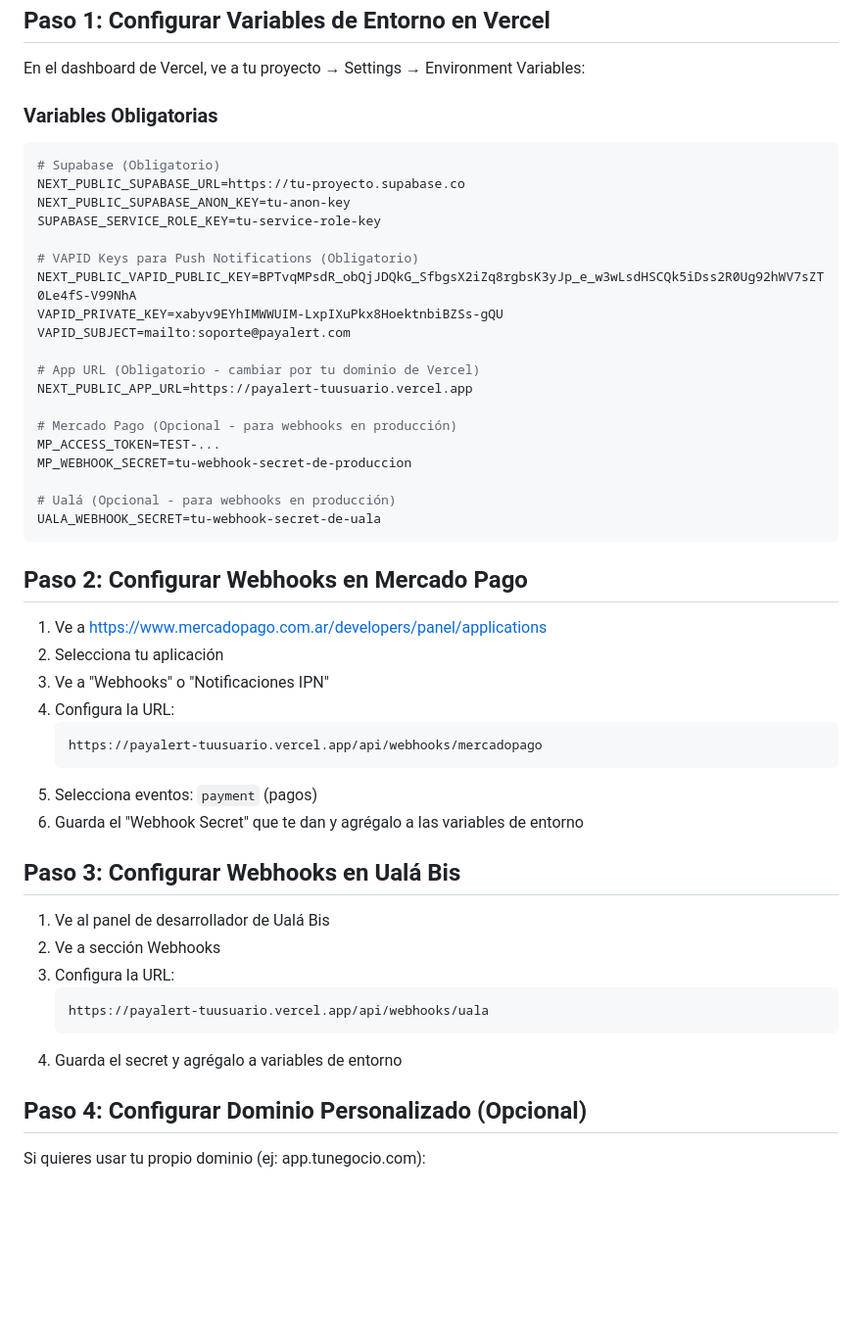
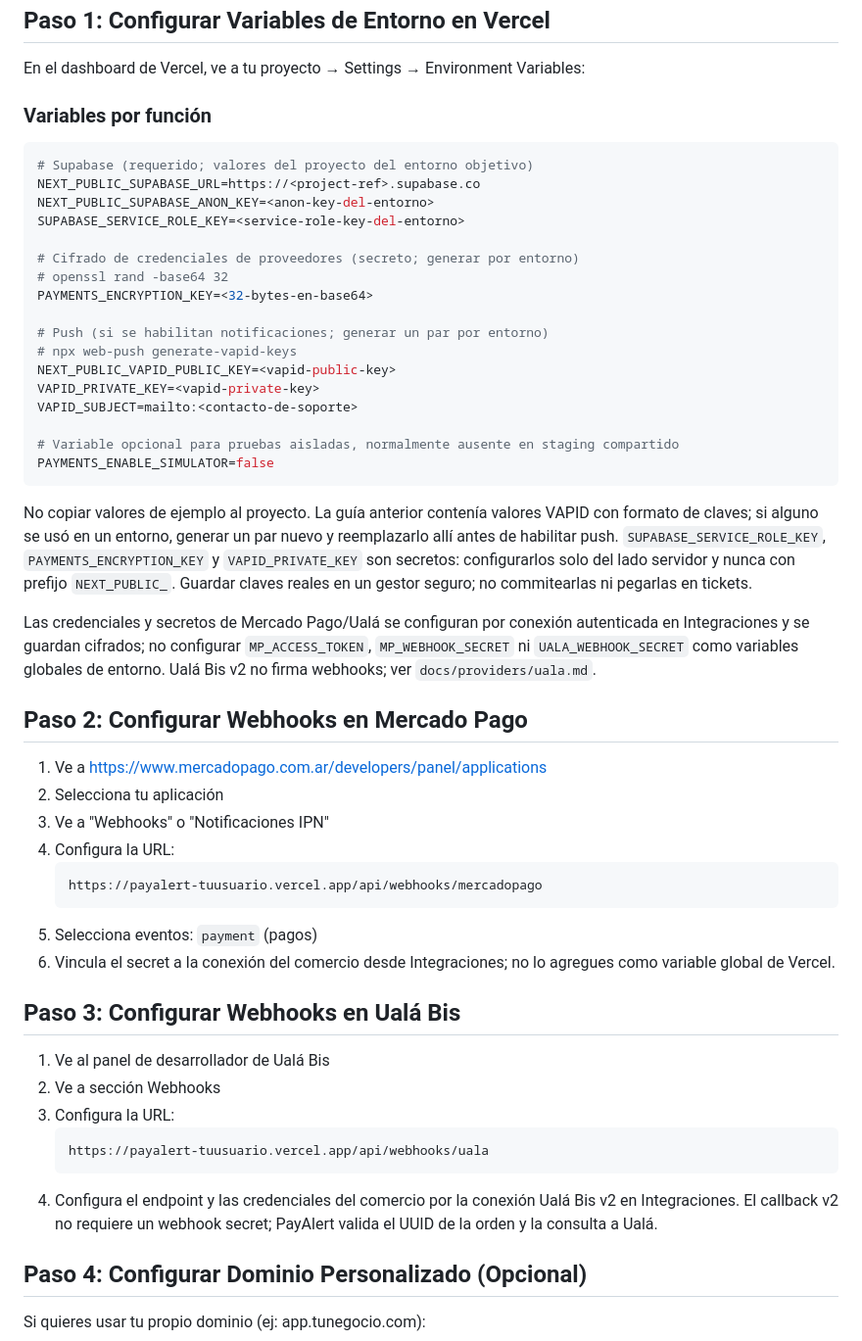
Before and after one commit to jonatha1992/payalert, a Markdown page: docs/DEPLOY_VERCEL.md, the part around the change. Shown at 98% size. Drawn GitHub-style; blank space fills up the shorter version.

Commit message:
PAY-8 docs(staging): document safe deployment checklist

````diff
--- a/docs/DEPLOY_VERCEL.md
+++ b/docs/DEPLOY_VERCEL.md
@@ -10,29 +10,32 @@
 
 En el dashboard de Vercel, ve a tu proyecto → Settings → Environment Variables:
 
-### Variables Obligatorias
+### Variables por función
 
 ```bash
-# Supabase (Obligatorio)
-NEXT_PUBLIC_SUPABASE_URL=https://tu-proyecto.supabase.co
-NEXT_PUBLIC_SUPABASE_ANON_KEY=tu-anon-key
-SUPABASE_SERVICE_ROLE_KEY=tu-service-role-key
+# Supabase (requerido; valores del proyecto del entorno objetivo)
+NEXT_PUBLIC_SUPABASE_URL=https://<project-ref>.supabase.co
+NEXT_PUBLIC_SUPABASE_ANON_KEY=<anon-key-del-entorno>
+SUPABASE_SERVICE_ROLE_KEY=<service-role-key-del-entorno>
 
-# VAPID Keys para Push Notifications (Obligatorio)
-NEXT_PUBLIC_VAPID_PUBLIC_KEY=BPTvqMPsdR_obQjJDQkG_SfbgsX2iZq8rgbsK3yJp_e_w3wLsdHSCQk5iDss2R0Ug92hWV7sZT0Le4fS-V99NhA
-VAPID_PRIVATE_KEY=xabyv9EYhIMWWUIM-LxpIXuPkx8HoektnbiBZSs-gQU
-VAPID_SUBJECT=mailto:soporte@payalert.com
+# Cifrado de credenciales de proveedores (secreto; generar por entorno)
+# openssl rand -base64 32
+PAYMENTS_ENCRYPTION_KEY=<32-bytes-en-base64>
 
-# App URL (Obligatorio - cambiar por tu dominio de Vercel)
-NEXT_PUBLIC_APP_URL=https://payalert-tuusuario.vercel.app
+# Push (si se habilitan notificaciones; generar un par por entorno)
+# npx web-push generate-vapid-keys
+NEXT_PUBLIC_VAPID_PUBLIC_KEY=<vapid-public-key>
+VAPID_PRIVATE_KEY=<vapid-private-key>
+VAPID_SUBJECT=mailto:<contacto-de-soporte>
 
-# Mercado Pago (Opcional - para webhooks en producción)
-MP_ACCESS_TOKEN=TEST-...
-MP_WEBHOOK_SECRET=tu-webhook-secret-de-produccion
+# Variable opcional para pruebas aisladas, normalmente ausente en staging compartido
+PAYMENTS_ENABLE_SIMULATOR=false
+```
 
-# Ualá (Opcional - para webhooks en producción)
-UALA_WEBHOOK_SECRET=tu-webhook-secret-de-uala
-```
+No copiar valores de ejemplo al proyecto. La guía anterior contenía valores VAPID con formato de claves; si alguno se usó en un entorno, generar un par nuevo y reemplazarlo allí antes de habilitar push. `SUPABASE_SERVICE_ROLE_KEY`, `PAYMENTS_ENCRYPTION_KEY` y `VAPID_PRIVATE_KEY` son secretos: configurarlos solo del lado servidor y nunca con prefijo `NEXT_PUBLIC_`. Guardar claves reales en un gestor seguro; no commitearlas ni pegarlas en tickets.
+
+Las credenciales y secretos de Mercado Pago/Ualá se configuran por conexión autenticada en Integraciones y se guardan cifrados; no configurar `MP_ACCESS_TOKEN`, `MP_WEBHOOK_SECRET` ni `UALA_WEBHOOK_SECRET` como variables globales de entorno. Ualá Bis v2 no firma webhooks; ver `docs/providers/uala.md`.
+
 
 ## Paso 2: Configurar Webhooks en Mercado Pago
 
@@ -44,7 +47,7 @@ UALA_WEBHOOK_SECRET=tu-webhook-secret-de-uala
    https://payalert-tuusuario.vercel.app/api/webhooks/mercadopago
    ```
 5. Selecciona eventos: `payment` (pagos)
-6. Guarda el "Webhook Secret" que te dan y agrégalo a las variables de entorno
+6. Vincula el secret a la conexión del comercio desde Integraciones; no lo agregues como variable global de Vercel.
 
 ## Paso 3: Configurar Webhooks en Ualá Bis
 
@@ -54,7 +57,7 @@ UALA_WEBHOOK_SECRET=tu-webhook-secret-de-uala
    ```
    https://payalert-tuusuario.vercel.app/api/webhooks/uala
    ```
-4. Guarda el secret y agrégalo a variables de entorno
+4. Configura el endpoint y las credenciales del comercio por la conexión Ualá Bis v2 en Integraciones. El callback v2 no requiere un webhook secret; PayAlert valida el UUID de la orden y la consulta a Ualá.
 
 ## Paso 4: Configurar Dominio Personalizado (Opcional)
 
````
Also changed, not shown: docs/DECISIONS.md (added, +21 -0 lines), docs/STAGING.md (added, +106 -0 lines).
